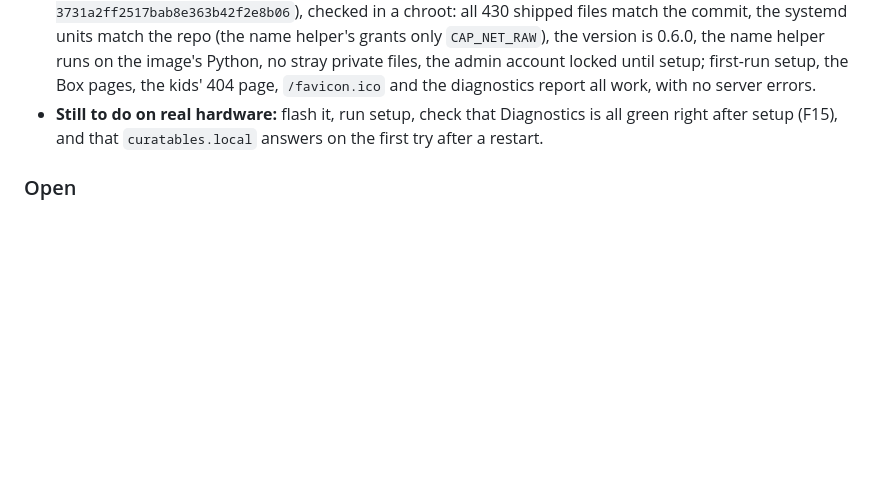
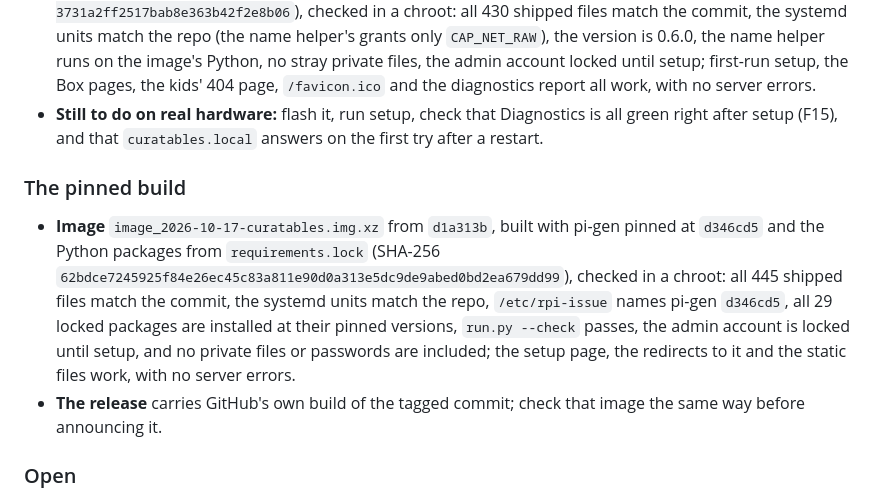
Before and after one commit to MadeByTokens/curatables, a Markdown page: docs/testing/release-0.6.0-acceptance.md, the part around the change. Drawn GitHub-style; blank space fills up the shorter version.

Commit message:
Acceptance: the pinned image from d1a313b, checked in a chroot

```diff
--- a/docs/testing/release-0.6.0-acceptance.md
+++ b/docs/testing/release-0.6.0-acceptance.md
@@ -352,6 +352,22 @@ first nightly backup, and Diagnostics right after setup (F15).
   Diagnostics is all green right after setup (F15), and that
   `curatables.local` answers on the first try after a restart.
 
+### The pinned build
+
+- **Image** `image_2026-10-17-curatables.img.xz` from `d1a313b`, built
+  with pi-gen pinned at `d346cd5` and the Python packages from
+  `requirements.lock` (SHA-256
+  `62bdce7245925f84e26ec45c83a811e90d0a313e5dc9de9abed0bd2ea679dd99`),
+  checked in a chroot: all 445 shipped files match the commit, the
+  systemd units match the repo, `/etc/rpi-issue` names pi-gen
+  `d346cd5`, all 29 locked packages are installed at their pinned
+  versions, `run.py --check` passes, the admin account is locked until
+  setup, and no private files or passwords are included; the setup
+  page, the redirects to it and the static files work, with no server
+  errors.
+- **The release** carries GitHub's own build of the tagged commit; check
+  that image the same way before announcing it.
+
 ### Open
 
 - **The journal is kept in memory** (on purpose: it spares the SD card),
```
